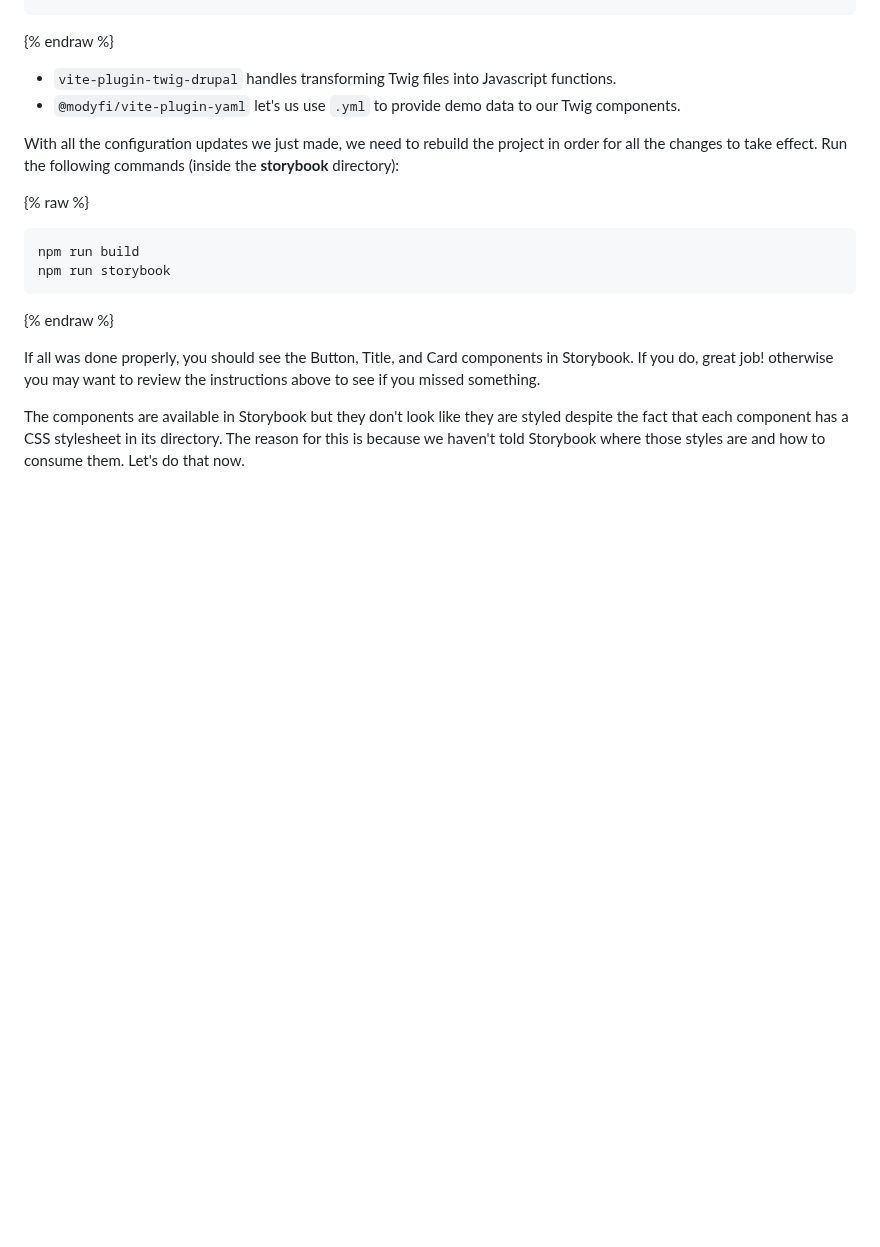
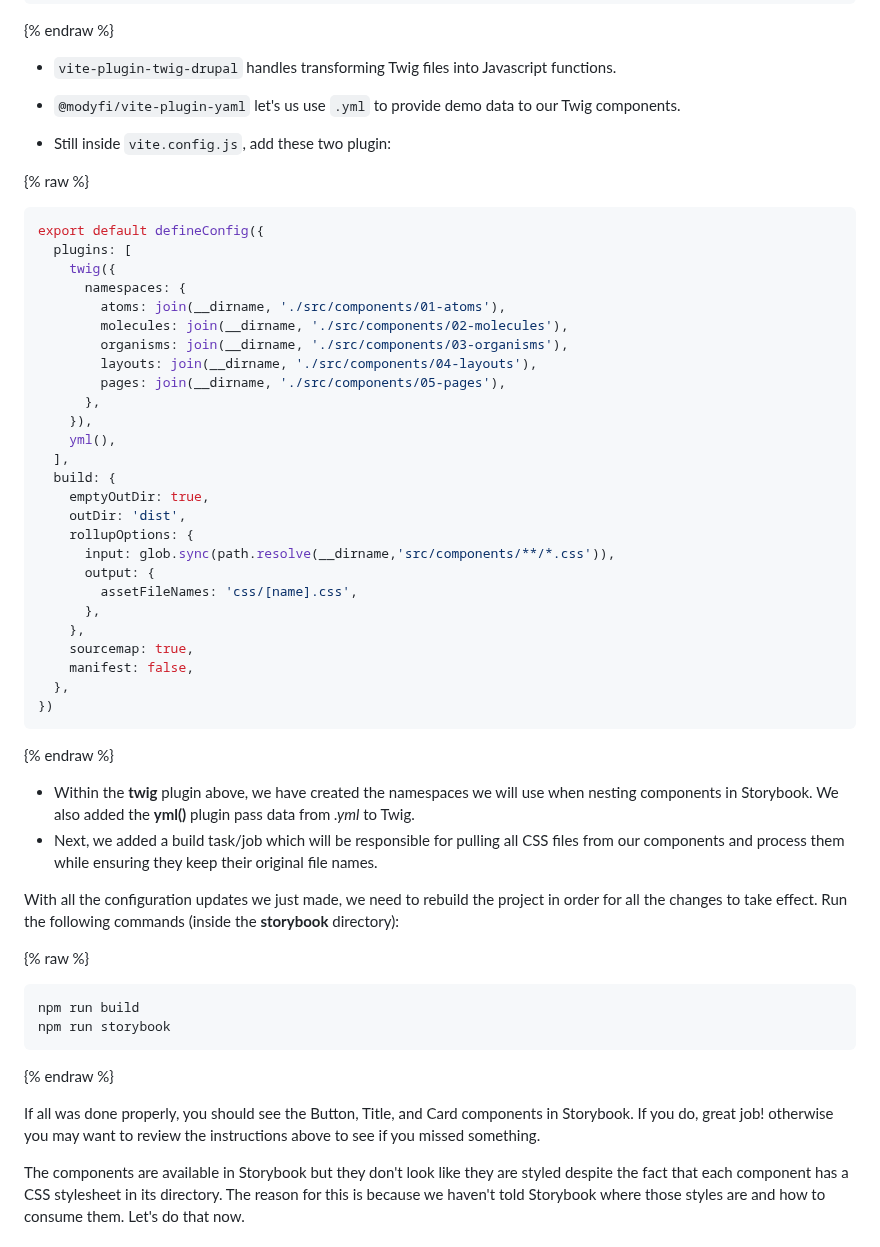
Before and after one commit to mariohernandez/mariohernandezio, a Markdown page: src/blog/vitejs.md, the part around one of its changes. Rendered like a GitHub page; blank space fills up the shorter version.

````diff
--- a/src/blog/vitejs.md
+++ b/src/blog/vitejs.md
@@ -303,6 +303,45 @@ import yml from '@modyfi/vite-plugin-yaml';
 * `vite-plugin-twig-drupal` handles transforming Twig files into Javascript functions.
 * `@modyfi/vite-plugin-yaml` let's us use `.yml` to provide demo data to our Twig components.
 
+* Still inside `vite.config.js`, add these two plugin:
+
+{% raw %}
+
+```js
+export default defineConfig({
+  plugins: [
+    twig({
+      namespaces: {
+        atoms: join(__dirname, './src/components/01-atoms'),
+        molecules: join(__dirname, './src/components/02-molecules'),
+        organisms: join(__dirname, './src/components/03-organisms'),
+        layouts: join(__dirname, './src/components/04-layouts'),
+        pages: join(__dirname, './src/components/05-pages'),
+      },
+    }),
+    yml(),
+  ],
+  build: {
+    emptyOutDir: true,
+    outDir: 'dist',
+    rollupOptions: {
+      input: glob.sync(path.resolve(__dirname,'src/components/**/*.css')),
+      output: {
+        assetFileNames: 'css/[name].css',
+      },
+    },
+    sourcemap: true,
+    manifest: false,
+  },
+})
+```
+
+{% endraw %}
+
+* Within the **twig** plugin above, we have created the namespaces we will use when nesting components in Storybook. We also added the **yml()** plugin pass data from *.yml* to Twig.
+* Next, we added a build task/job which will be responsible for pulling all CSS files from our components and process them while ensuring they keep their original file names.
+
+
 With all the configuration updates we just made, we need to rebuild the project in order for all the changes to take effect. Run the following commands (inside the **storybook** directory):
 
 {% raw %}
````
Also changed, not shown: other parts of src/blog/vitejs.md (+2 -2 lines).
